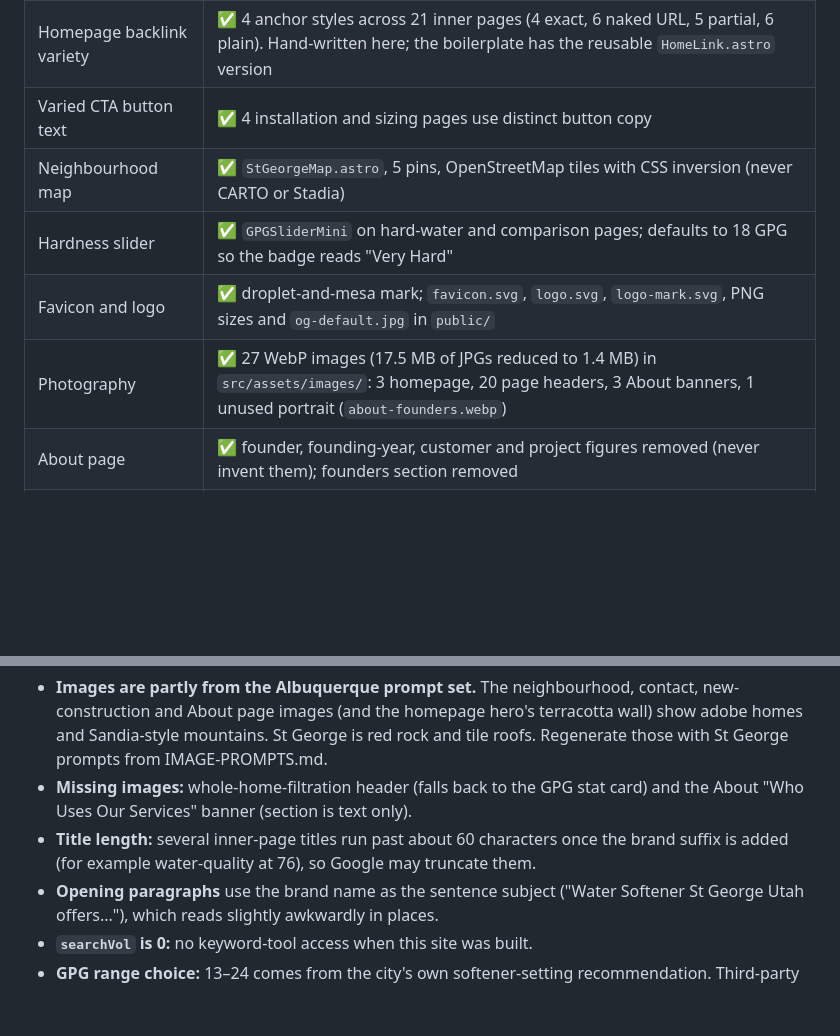
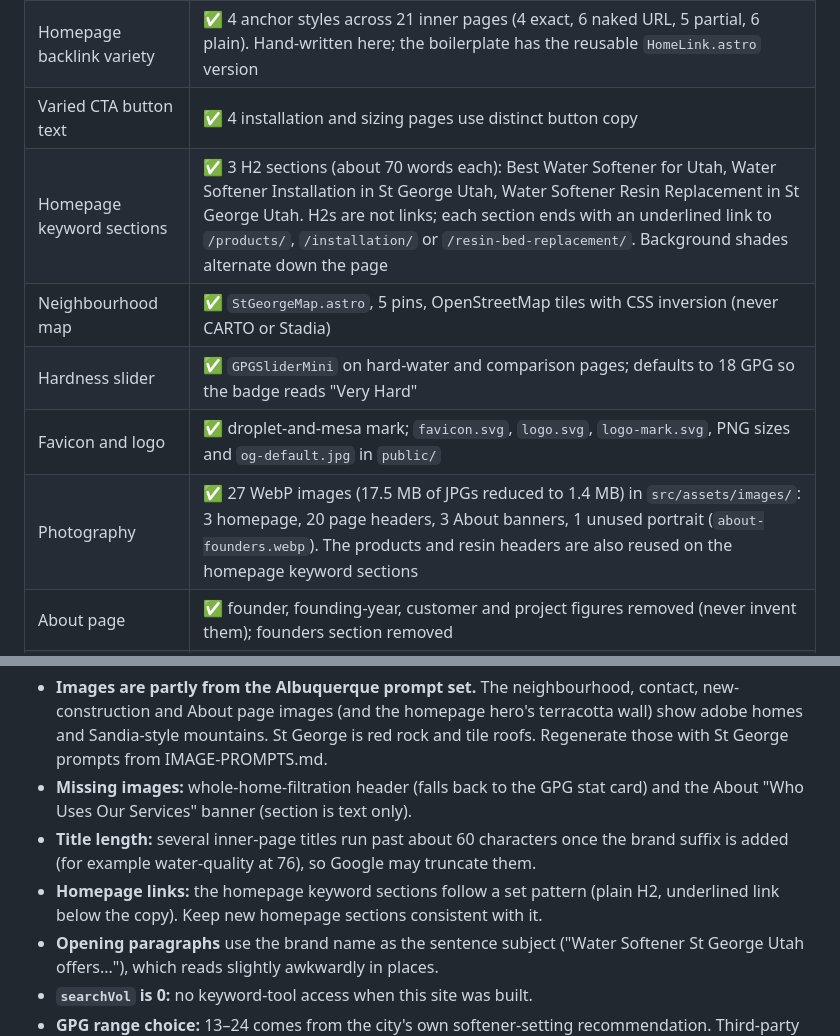
Before and after one commit to assignmenthelptalk/st-george-utah, a Markdown page: WORKSPACE-README.md, 2 parts joined by grey strips. GitHub-like rendering; blank space fills up the shorter version.

```diff
--- a/WORKSPACE-README.md
+++ b/WORKSPACE-README.md
@@ -12,10 +12,11 @@
 | Inner page titles | ✅ `[Page] \| Water Softener St George Utah` (the old repeated "Water Softener Installation and Repair" suffix was removed) |
 | Homepage backlink variety | ✅ 4 anchor styles across 21 inner pages (4 exact, 6 naked URL, 5 partial, 6 plain). Hand-written here; the boilerplate has the reusable `HomeLink.astro` version |
 | Varied CTA button text | ✅ 4 installation and sizing pages use distinct button copy |
+| Homepage keyword sections | ✅ 3 H2 sections (about 70 words each): Best Water Softener for Utah, Water Softener Installation in St George Utah, Water Softener Resin Replacement in St George Utah. H2s are not links; each section ends with an underlined link to `/products/`, `/installation/` or `/resin-bed-replacement/`. Background shades alternate down the page |
 | Neighbourhood map | ✅ `StGeorgeMap.astro`, 5 pins, OpenStreetMap tiles with CSS inversion (never CARTO or Stadia) |
 | Hardness slider | ✅ `GPGSliderMini` on hard-water and comparison pages; defaults to 18 GPG so the badge reads "Very Hard" |
 | Favicon and logo | ✅ droplet-and-mesa mark; `favicon.svg`, `logo.svg`, `logo-mark.svg`, PNG sizes and `og-default.jpg` in `public/` |
-| Photography | ✅ 27 WebP images (17.5 MB of JPGs reduced to 1.4 MB) in `src/assets/images/`: 3 homepage, 20 page headers, 3 About banners, 1 unused portrait (`about-founders.webp`) |
+| Photography | ✅ 27 WebP images (17.5 MB of JPGs reduced to 1.4 MB) in `src/assets/images/`: 3 homepage, 20 page headers, 3 About banners, 1 unused portrait (`about-founders.webp`). The products and resin headers are also reused on the homepage keyword sections |
 | About page | ✅ founder, founding-year, customer and project figures removed (never invent them); founders section removed |
 | Content depth | ⏳ boilerplate wording with St George data filled in; not rewritten per page, not quality-gated |
 
@@ -110,6 +111,7 @@ Mirrors PROVISION.md step-for-step.
 - **Images are partly from the Albuquerque prompt set.** The neighbourhood, contact, new-construction and About page images (and the homepage hero's terracotta wall) show adobe homes and Sandia-style mountains. St George is red rock and tile roofs. Regenerate those with St George prompts from IMAGE-PROMPTS.md.
 - **Missing images:** whole-home-filtration header (falls back to the GPG stat card) and the About "Who Uses Our Services" banner (section is text only).
 - **Title length:** several inner-page titles run past about 60 characters once the brand suffix is added (for example water-quality at 76), so Google may truncate them.
+- **Homepage links:** the homepage keyword sections follow a set pattern (plain H2, underlined link below the copy). Keep new homepage sections consistent with it.
 - **Opening paragraphs** use the brand name as the sentence subject ("Water Softener St George Utah offers..."), which reads slightly awkwardly in places.
 - **`searchVol` is 0:** no keyword-tool access when this site was built.
 - **GPG range choice:** 13–24 comes from the city's own softener-setting recommendation. Third-party sources report 20–24 GPG as typical, so the real figure at a given tap is likely toward the upper end.
```
Also changed, not shown: README.md (+1 -0 lines).
